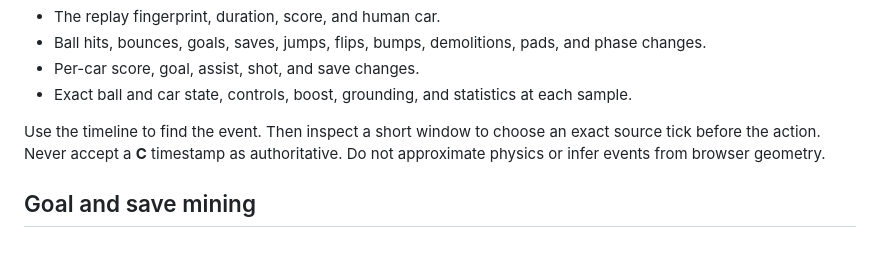
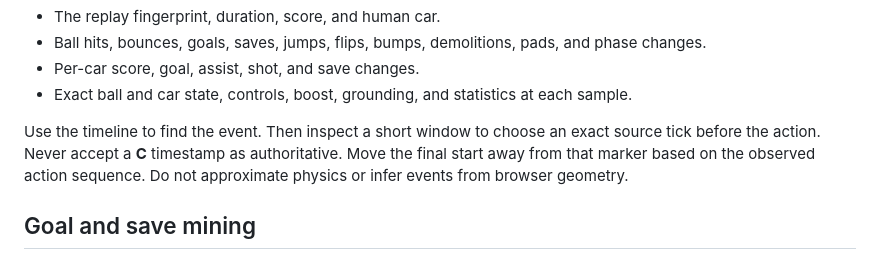
Before and after one commit to dcostap/soccar, a Markdown page: arena/PLAYER-REPLAYS.md, the part around the change. GitHub-like rendering.

```diff
--- a/arena/PLAYER-REPLAYS.md
+++ b/arena/PLAYER-REPLAYS.md
@@ -122,6 +122,7 @@ The JSON report includes:
 Use the timeline to find the event.
 Then inspect a short window to choose an exact source tick before the action.
 Never accept a **C** timestamp as authoritative.
+Move the final start away from that marker based on the observed action sequence.
 Do not approximate physics or infer events from browser geometry.
 
 ## Goal and save mining
```
Also changed, not shown: AGENTS.md (+1 -0 lines), arena/CONTRIBUTING-SETPIECES.md (+1 -1 lines).
